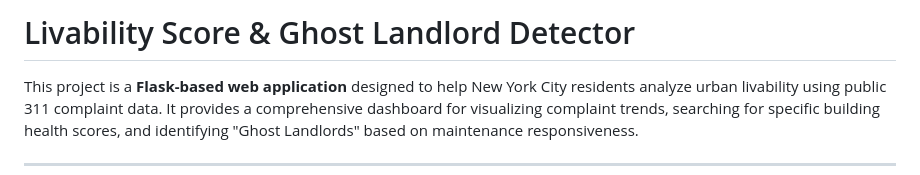
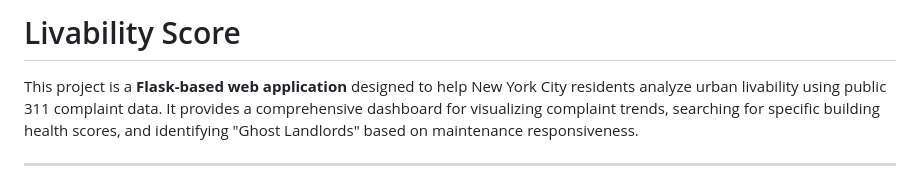
Before and after one commit to anagha-sridhar/CUStayWise, a Markdown page: README.md, the part around the change. Rendered like a GitHub page.

```diff
--- a/README.md
+++ b/README.md
@@ -1,4 +1,4 @@
-# Livability Score & Ghost Landlord Detector
+# Livability Score
 
 This project is a **Flask-based web application** designed to help New York City residents analyze urban livability using public 311 complaint data. It provides a comprehensive dashboard for visualizing complaint trends, searching for specific building health scores, and identifying "Ghost Landlords" based on maintenance responsiveness.
 
```
